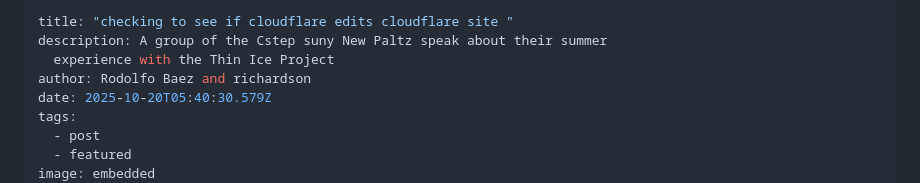
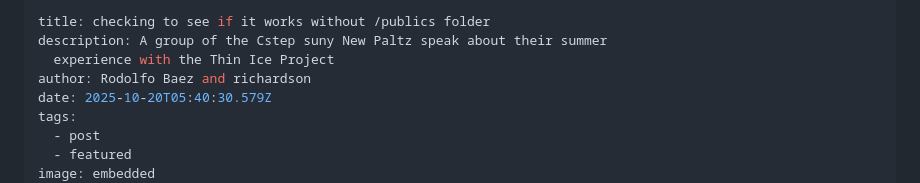
Before and after one commit to RodolfoBaez/11tyDecapCms, a Markdown page: src/blog/2025-10-20-testing.md, the part around the change. Rendered like a GitHub page.

Commit message:
Update Blog “2025-10-20-testing” - Rodolfo Baez <rodolfobaez10463@gmail.com> via DecapBridge

```diff
--- a/src/blog/2025-10-20-testing.md
+++ b/src/blog/2025-10-20-testing.md
@@ -1,5 +1,5 @@
 ---
-title: "checking to see if cloudflare edits cloudflare site "
+title: checking to see if it works without /publics folder
 description: A group of the Cstep suny New Paltz speak about their summer
   experience with the Thin Ice Project
 author: Rodolfo Baez and richardson
```
